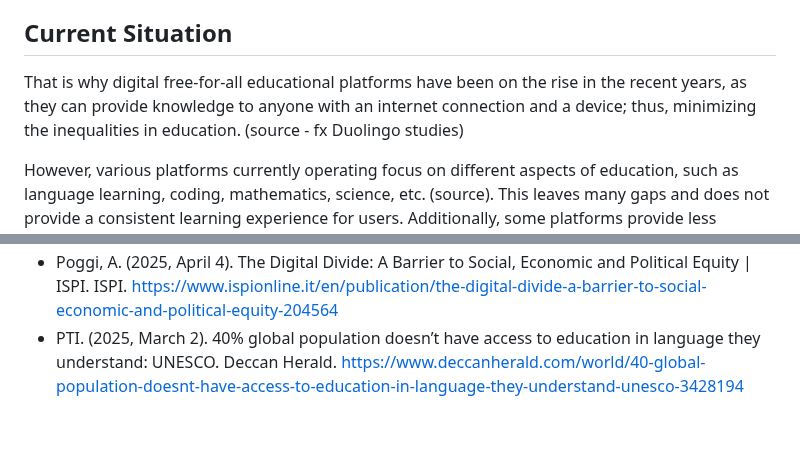
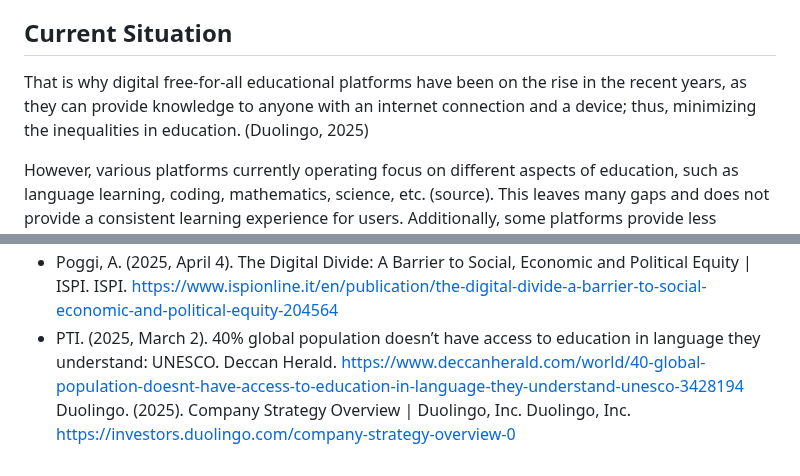
Before and after one commit to SEPCheesecakeFactory/SEP3, a Markdown page: Documentation/ProjectDescription.md, 2 parts joined by grey strips. Drawn GitHub-style; blank space fills up the shorter version.

Commit message:
duolingo reference project description

```diff
--- a/Documentation/ProjectDescription.md
+++ b/Documentation/ProjectDescription.md
@@ -6,7 +6,7 @@ Education is one of the most important aspects of a life in the civilized popula
 
 ## Current Situation
 
-That is why digital free-for-all educational platforms have been on the rise in the recent years, as they can provide knowledge to anyone with an internet connection and a device; thus, minimizing the inequalities in education. (source - fx Duolingo studies)
+That is why digital free-for-all educational platforms have been on the rise in the recent years, as they can provide knowledge to anyone with an internet connection and a device; thus, minimizing the inequalities in education. (Duolingo, 2025)
 
 However, various platforms currently operating focus on different aspects of education, such as language learning, coding, mathematics, science, etc. (source). This leaves many gaps and does not provide a consistent learning experience for users. Additionally, some platforms provide less content that is accessible for free, which can be a significant barrier for low-income users. (source)
 
@@ -154,3 +154,4 @@ For each student, it amounts to 275 hours of work to achieve 10 ECTS.
 - Lin, M.-H., Chen, H.-C., & Liu, K.-S. (2017). A Study of the Effects of Digital Learning on Learning Motivation and Learning Outcome. EURASIA Journal of Mathematics, Science and Technology Education, 13(7), 3553–3564. https://doi.org/10.12973/eurasia.2017.00744a
 - Poggi, A. (2025, April 4). The Digital Divide: A Barrier to Social, Economic and Political Equity | ISPI. ISPI. https://www.ispionline.it/en/publication/the-digital-divide-a-barrier-to-social-economic-and-political-equity-204564
 - PTI. (2025, March 2). 40% global population doesn’t have access to education in language they understand: UNESCO. Deccan Herald. https://www.deccanherald.com/world/40-global-population-doesnt-have-access-to-education-in-language-they-understand-unesco-3428194
+Duolingo. (2025). Company Strategy Overview | Duolingo, Inc. Duolingo, Inc. https://investors.duolingo.com/company-strategy-overview-0
```
